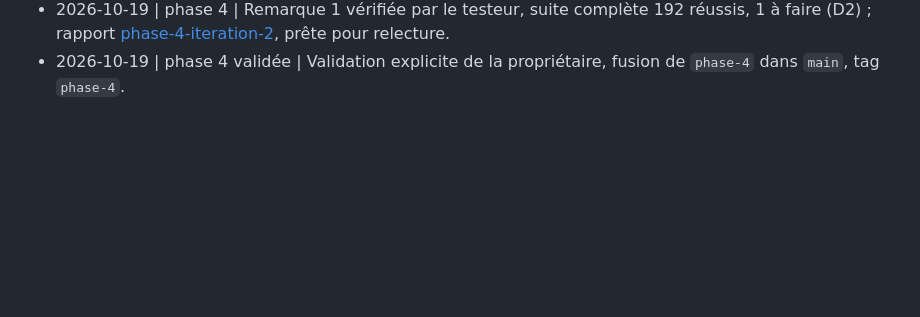
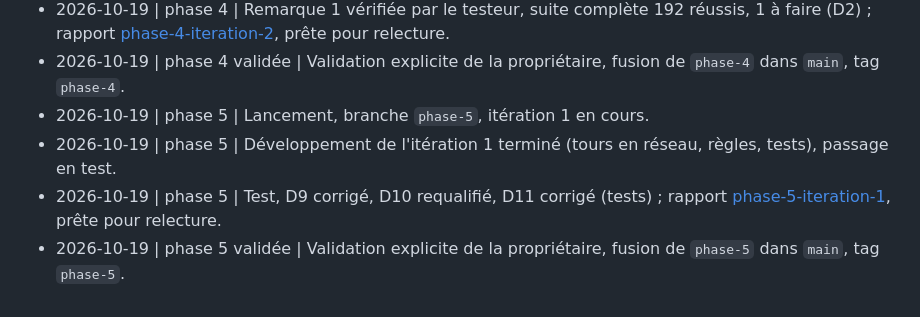
Before and after one commit to IvoryNayeli/romantasy-game, a Markdown page: docs/journal-archive.md, the part around the change. Rendered like a GitHub page; blank space fills up the shorter version.

```diff
--- a/docs/journal-archive.md
+++ b/docs/journal-archive.md
@@ -40,3 +40,7 @@ Lignes de journal des phases validées, déplacées depuis `docs/SUIVI.md`. Les
 - 2026-10-19 | phase 4 | Remarque 1 traitée, expiration après 30 minutes pour une salle d'attente, 3 heures pour une partie démarrée (salon.js, règles, tests, README).
 - 2026-10-19 | phase 4 | Remarque 1 vérifiée par le testeur, suite complète 192 réussis, 1 à faire (D2) ; rapport [phase-4-iteration-2](rapports/phase-4-iteration-2.md), prête pour relecture.
 - 2026-10-19 | phase 4 validée | Validation explicite de la propriétaire, fusion de `phase-4` dans `main`, tag `phase-4`.
+- 2026-10-19 | phase 5 | Lancement, branche `phase-5`, itération 1 en cours.
+- 2026-10-19 | phase 5 | Développement de l'itération 1 terminé (tours en réseau, règles, tests), passage en test.
+- 2026-10-19 | phase 5 | Test, D9 corrigé, D10 requalifié, D11 corrigé (tests) ; rapport [phase-5-iteration-1](rapports/phase-5-iteration-1.md), prête pour relecture.
+- 2026-10-19 | phase 5 validée | Validation explicite de la propriétaire, fusion de `phase-5` dans `main`, tag `phase-5`.
```
Also changed, not shown: docs/SUIVI.md (+2 -15 lines).
